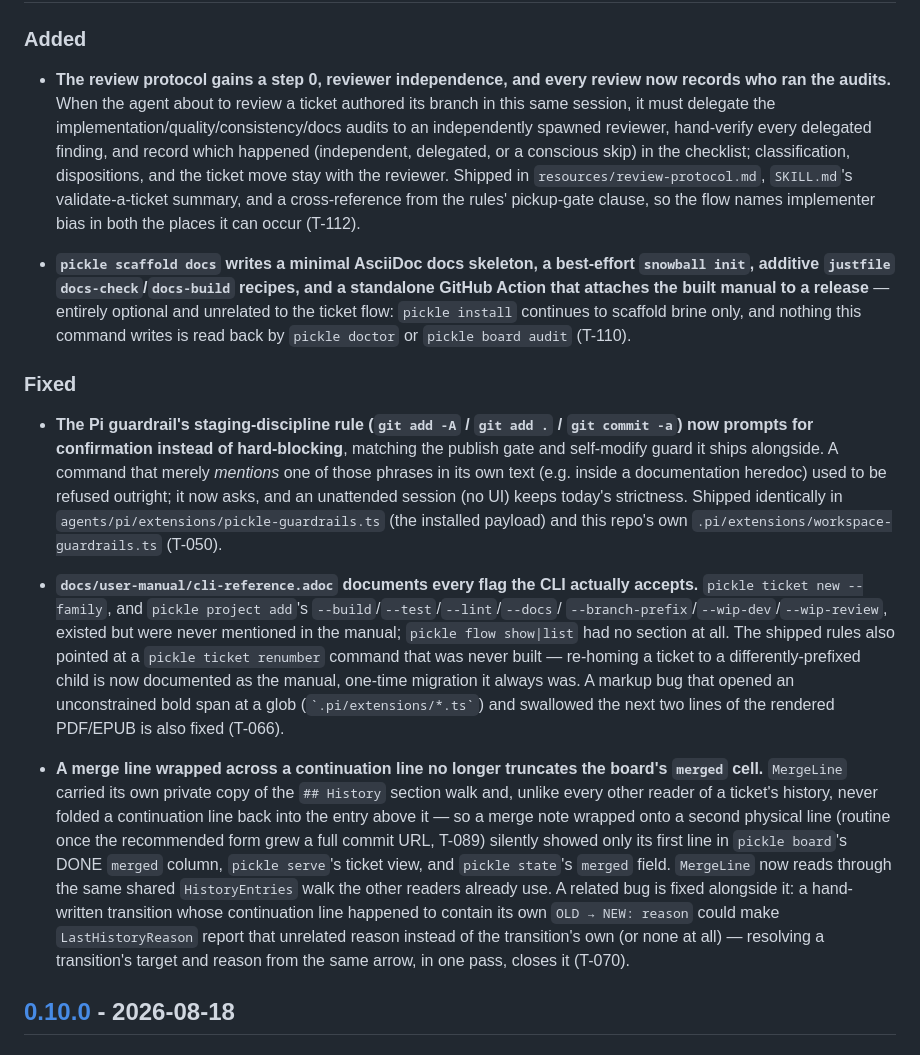
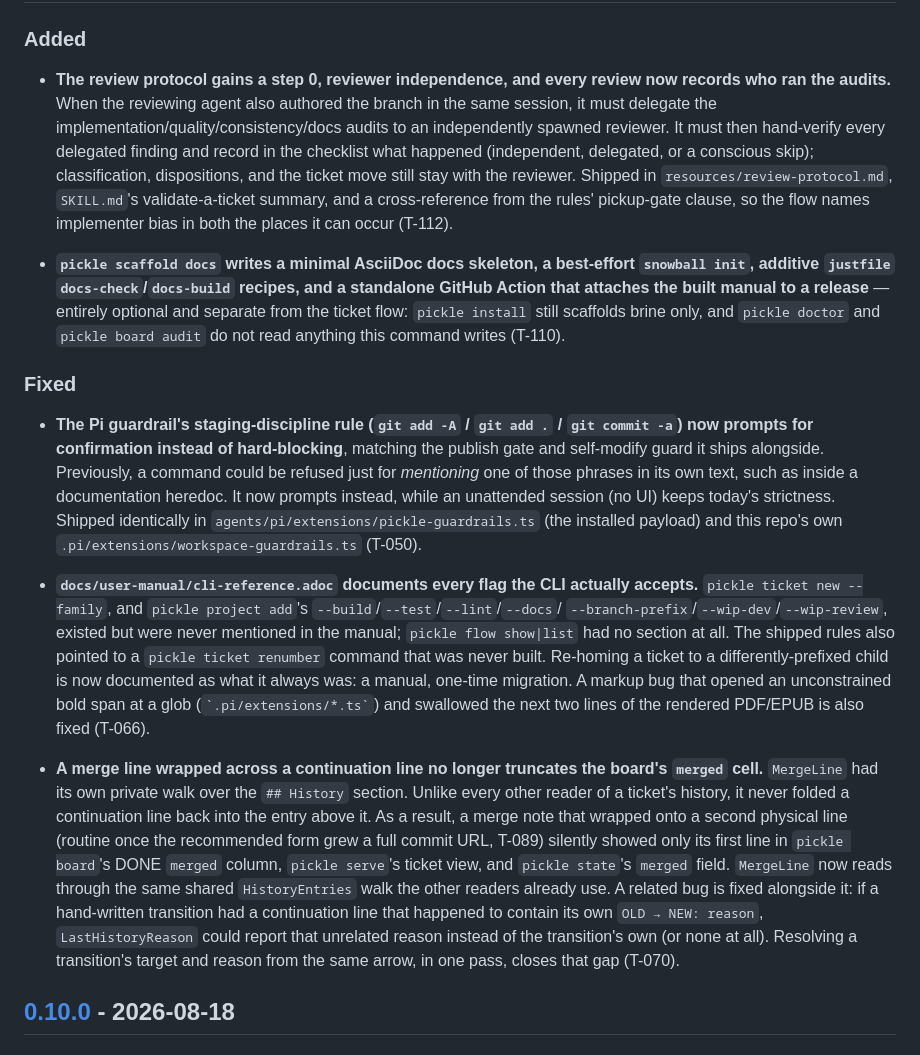
Before and after one commit to codcod/pickle, a Markdown page: CHANGELOG.md, the part around one of its changes. Rendered like a GitHub page.

```diff
--- a/CHANGELOG.md
+++ b/CHANGELOG.md
@@ -11,50 +13,50 @@ While the version is below `1.0.0`, breaking changes may land in a minor release
 ### Added
 
 - **The review protocol gains a step 0, reviewer independence, and every review now records who ran
-  the audits.** When the agent about to review a ticket authored its branch in this same session,
-  it must delegate the implementation/quality/consistency/docs audits to an independently spawned
-  reviewer, hand-verify every delegated finding, and record which happened (independent, delegated,
-  or a conscious skip) in the checklist; classification, dispositions, and the ticket move stay with
-  the reviewer. Shipped in `resources/review-protocol.md`, `SKILL.md`'s validate-a-ticket summary,
-  and a cross-reference from the rules' pickup-gate clause, so the flow names implementer bias in
-  both the places it can occur (T-112).
+  the audits.** When the reviewing agent also authored the branch in the same session, it must
+  delegate the implementation/quality/consistency/docs audits to an independently spawned reviewer.
+  It must then hand-verify every delegated finding and record in the checklist what happened
+  (independent, delegated, or a conscious skip); classification, dispositions, and the ticket move
+  still stay with the reviewer. Shipped in `resources/review-protocol.md`, `SKILL.md`'s
+  validate-a-ticket summary, and a cross-reference from the rules' pickup-gate clause, so the flow
+  names implementer bias in both the places it can occur (T-112).
 
 - **`pickle scaffold docs` writes a minimal AsciiDoc docs skeleton, a best-effort `snowball
   init`, additive `justfile` `docs-check`/`docs-build` recipes, and a standalone GitHub Action
-  that attaches the built manual to a release** — entirely optional and unrelated to the ticket
-  flow: `pickle install` continues to scaffold brine only, and nothing this command writes is
-  read back by `pickle doctor` or `pickle board audit` (T-110).
+  that attaches the built manual to a release** — entirely optional and separate from the ticket
+  flow: `pickle install` still scaffolds brine only, and `pickle doctor` and `pickle board audit`
+  do not read anything this command writes (T-110).
 
 ### Fixed
 
 - **The Pi guardrail's staging-discipline rule (`git add -A` / `git add .` / `git commit -a`)
   now prompts for confirmation instead of hard-blocking**, matching the publish gate and
-  self-modify guard it ships alongside. A command that merely *mentions* one of those phrases in
-  its own text (e.g. inside a documentation heredoc) used to be refused outright; it now asks,
-  and an unattended session (no UI) keeps today's strictness. Shipped identically in
-  `agents/pi/extensions/pickle-guardrails.ts` (the installed payload) and this repo's own
-  `.pi/extensions/workspace-guardrails.ts` (T-050).
+  self-modify guard it ships alongside. Previously, a command could be refused just for
+  *mentioning* one of those phrases in its own text, such as inside a documentation heredoc.
+  It now prompts instead, while an unattended session (no UI) keeps today's strictness. Shipped
+  identically in `agents/pi/extensions/pickle-guardrails.ts` (the installed payload) and this
+  repo's own `.pi/extensions/workspace-guardrails.ts` (T-050).
 
 - **`docs/user-manual/cli-reference.adoc` documents every flag the CLI actually accepts.**
   `pickle ticket new --family`, and `pickle project add`'s `--build`/`--test`/`--lint`/`--docs`/
   `--branch-prefix`/`--wip-dev`/`--wip-review`, existed but were never mentioned in the manual;
-  `pickle flow show|list` had no section at all. The shipped rules also pointed at a
-  `pickle ticket renumber` command that was never built — re-homing a ticket to a
-  differently-prefixed child is now documented as the manual, one-time migration it always was.
-  A markup bug that opened an unconstrained bold span at a glob (`` `.pi/extensions/*.ts` ``)
+  `pickle flow show|list` had no section at all. The shipped rules also pointed to a
+  `pickle ticket renumber` command that was never built. Re-homing a ticket to a
+  differently-prefixed child is now documented as what it always was: a manual, one-time
+  migration. A markup bug that opened an unconstrained bold span at a glob (`` `.pi/extensions/*.ts` ``)
   and swallowed the next two lines of the rendered PDF/EPUB is also fixed (T-066).
 
 - **A merge line wrapped across a continuation line no longer truncates the board's `merged`
-  cell.** `MergeLine` carried its own private copy of the `## History` section walk and, unlike
-  every other reader of a ticket's history, never folded a continuation line back into the entry
-  above it — so a merge note wrapped onto a second physical line (routine once the recommended
-  form grew a full commit URL, T-089) silently showed only its first line in `pickle board`'s
-  DONE `merged` column, `pickle serve`'s ticket view, and `pickle state`'s `merged` field.
-  `MergeLine` now reads through the same shared `HistoryEntries` walk the other readers already
-  use. A related bug is fixed alongside it: a hand-written transition whose continuation line
-  happened to contain its own `OLD → NEW: reason` could make `LastHistoryReason` report that
-  unrelated reason instead of the transition's own (or none at all) — resolving a transition's
-  target and reason from the same arrow, in one pass, closes it (T-070).
+  cell.** `MergeLine` had its own private walk over the `## History` section. Unlike every other
+  reader of a ticket's history, it never folded a continuation line back into the entry above it.
+  As a result, a merge note that wrapped onto a second physical line (routine once the
+  recommended form grew a full commit URL, T-089) silently showed only its first line in
+  `pickle board`'s DONE `merged` column, `pickle serve`'s ticket view, and `pickle state`'s
+  `merged` field. `MergeLine` now reads through the same shared `HistoryEntries` walk the other
+  readers already use. A related bug is fixed alongside it: if a hand-written transition had a
+  continuation line that happened to contain its own `OLD → NEW: reason`, `LastHistoryReason`
+  could report that unrelated reason instead of the transition's own (or none at all). Resolving
+  a transition's target and reason from the same arrow, in one pass, closes that gap (T-070).
 
 ## [0.10.0] - 2026-08-18
 
```
Also changed, not shown: other parts of CHANGELOG.md (+4 -1 lines).
